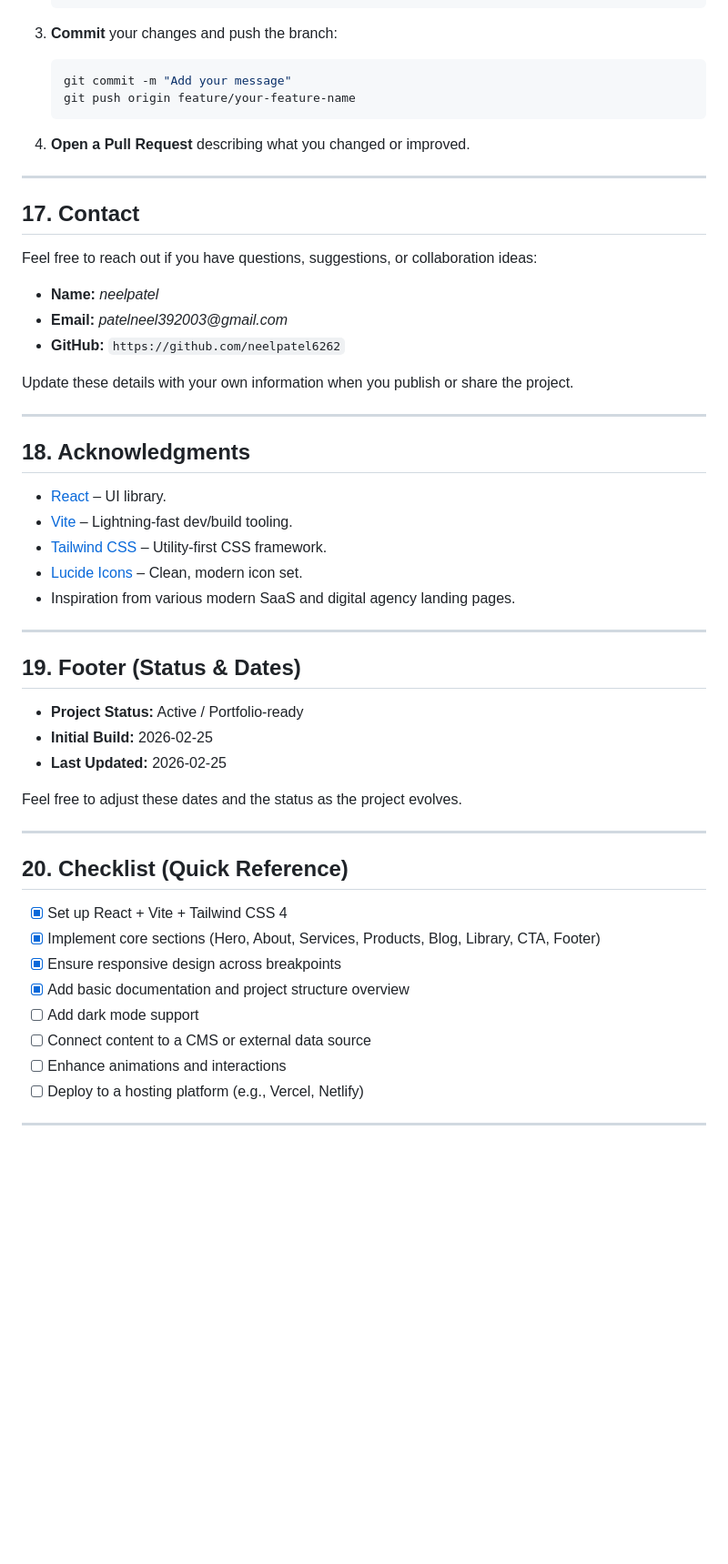
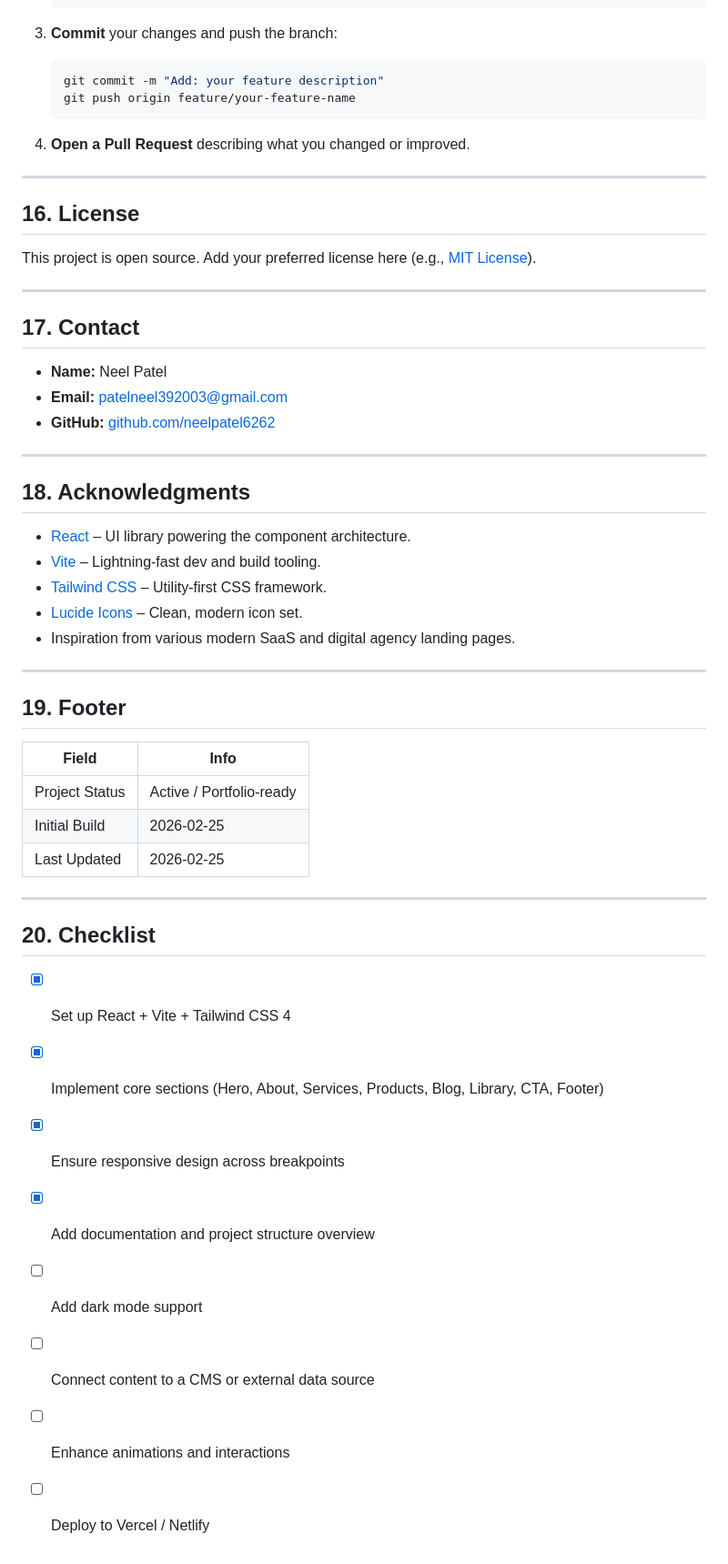
Before and after one commit to neelpatel6262/electrifylabs_homepage, a Markdown page: README.md, the part around one of its changes. Shown at 91% size. GitHub-like rendering; blank space fills up the shorter version.

````diff
--- a/README.md
+++ b/README.md
@@ -210,7 +207,7 @@ Contributions, ideas, and improvements are welcome!
 3. **Commit** your changes and push the branch:
 
    ```bash
-   git commit -m "Add your message"
+   git commit -m "Add: your feature description"
    git push origin feature/your-feature-name
    ```
 
@@ -218,47 +215,47 @@ Contributions, ideas, and improvements are welcome!
 
 ---
 
+## 16. License
+
+This project is open source. Add your preferred license here (e.g., [MIT License](https://opensource.org/licenses/MIT)).
+
+---
+
 ## 17. Contact
 
-Feel free to reach out if you have questions, suggestions, or collaboration ideas:
-
-- **Name:** _neelpatel_
-- **Email:** _patelneel392003@gmail.com_
-- **GitHub:** `https://github.com/neelpatel6262`
-
-Update these details with your own information when you publish or share the project.
+- **Name:** Neel Patel
+- **Email:** patelneel392003@gmail.com
+- **GitHub:** [github.com/neelpatel6262](https://github.com/neelpatel6262)
 
 ---
 
 ## 18. Acknowledgments
 
-- [React](https://react.dev/) – UI library.
-- [Vite](https://vitejs.dev/) – Lightning-fast dev/build tooling.
+- [React](https://react.dev/) – UI library powering the component architecture.
+- [Vite](https://vitejs.dev/) – Lightning-fast dev and build tooling.
 - [Tailwind CSS](https://tailwindcss.com/) – Utility-first CSS framework.
 - [Lucide Icons](https://lucide.dev/) – Clean, modern icon set.
 - Inspiration from various modern SaaS and digital agency landing pages.
 
 ---
 
-## 19. Footer (Status & Dates)
+## 19. Footer
 
-- **Project Status:** Active / Portfolio-ready
-- **Initial Build:** 2026-02-25
-- **Last Updated:** 2026-02-25
-
-Feel free to adjust these dates and the status as the project evolves.
+| Field          | Info                  |
+|----------------|-----------------------|
+| Project Status | Active / Portfolio-ready |
+| Initial Build  | 2026-02-25            |
+| Last Updated   | 2026-02-25            |
 
 ---
 
-## 20. Checklist (Quick Reference)
+## 20. Checklist
 
 - [x] Set up React + Vite + Tailwind CSS 4
 - [x] Implement core sections (Hero, About, Services, Products, Blog, Library, CTA, Footer)
 - [x] Ensure responsive design across breakpoints
-- [x] Add basic documentation and project structure overview
+- [x] Add documentation and project structure overview
 - [ ] Add dark mode support
 - [ ] Connect content to a CMS or external data source
 - [ ] Enhance animations and interactions
-- [ ] Deploy to a hosting platform (e.g., Vercel, Netlify)
-
----
+- [ ] Deploy to Vercel / Netlify
````
Also changed, not shown: other parts of README.md (+54 -57 lines).
